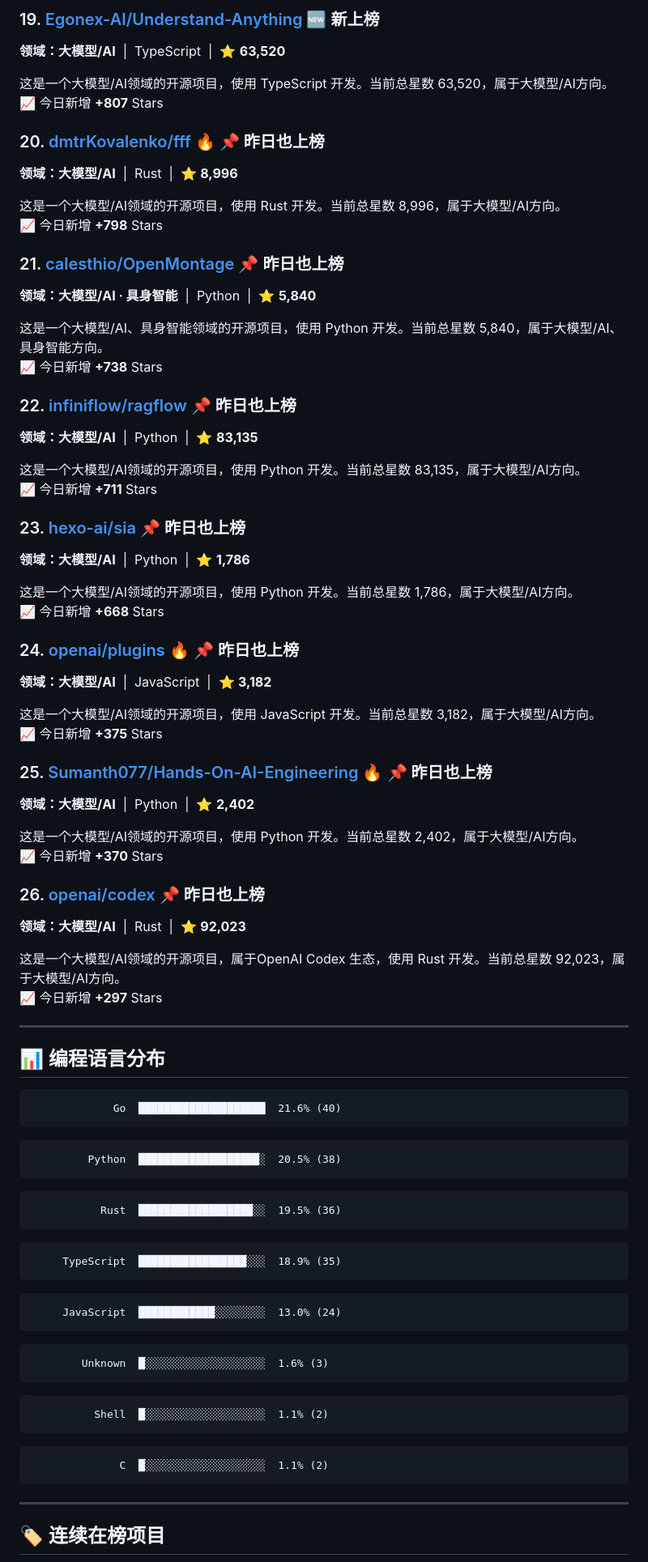
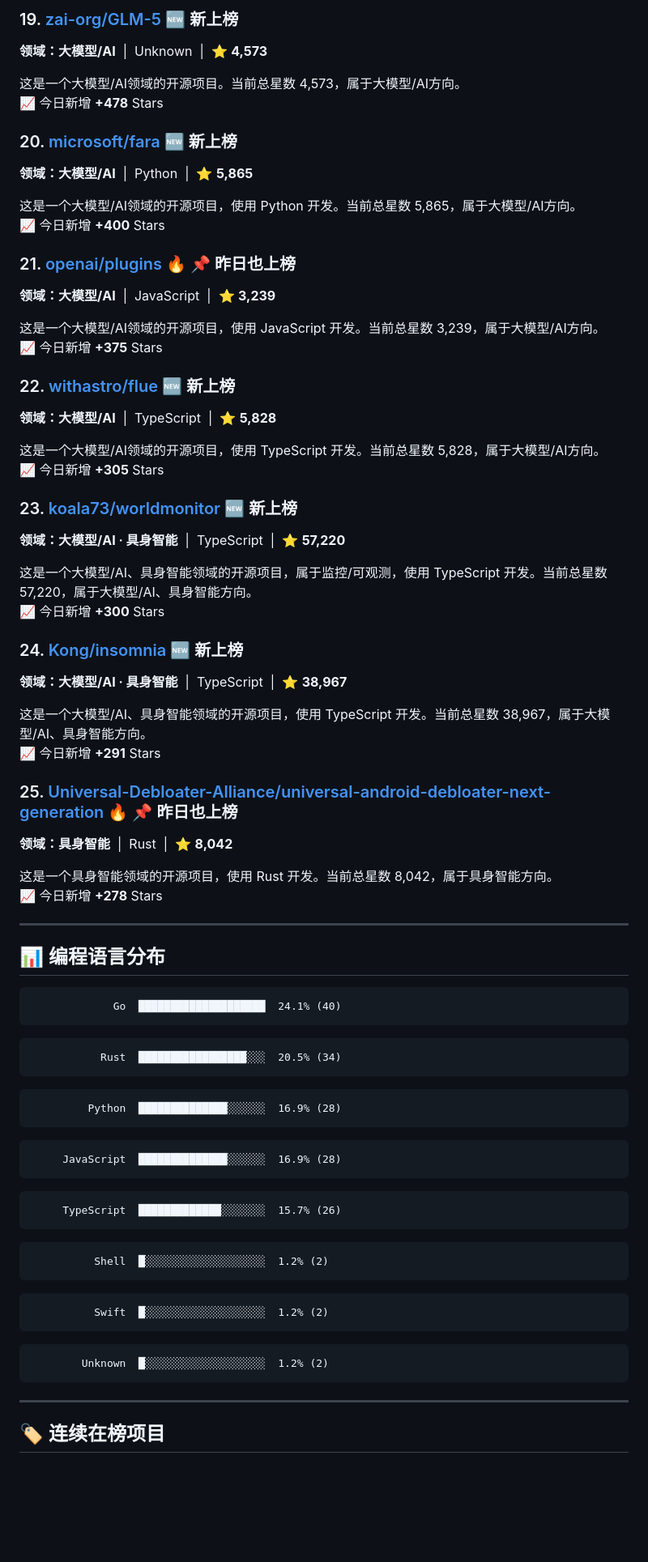
Before and after one commit to Lue824/github-trending-daily, a Markdown page: data/reports/daily-2026-06-19.md, the part around one of its changes. Shown at 81% size. Drawn GitHub-style; blank space fills up the shorter version.

Commit message:
📊 Daily report: 2026-06-19

````diff
--- a/data/reports/daily-2026-06-19.md
+++ b/data/reports/daily-2026-06-19.md
@@ -249,87 +250,80 @@
 
 <a id="f-r19"></a>
-### 19. [Egonex-AI/Understand-Anything](https://github.com/Egonex-AI/Understand-Anything)  🆕 新上榜
-**领域：大模型/AI** &nbsp;|&nbsp; TypeScript &nbsp;|&nbsp; ⭐ **63,520**
+### 19. [zai-org/GLM-5](https://github.com/zai-org/GLM-5)  🆕 新上榜
+**领域：大模型/AI** &nbsp;|&nbsp; Unknown &nbsp;|&nbsp; ⭐ **4,573**
 
-这是一个大模型/AI领域的开源项目，使用 TypeScript 开发。当前总星数 63,520，属于大模型/AI方向。
-<br>📈 今日新增 **+807** Stars
+这是一个大模型/AI领域的开源项目。当前总星数 4,573，属于大模型/AI方向。
+<br>📈 今日新增 **+478** Stars
 
 <a id="f-r20"></a>
-### 20. [dmtrKovalenko/fff](https://github.com/dmtrKovalenko/fff) 🔥 📌 昨日也上榜
-**领域：大模型/AI** &nbsp;|&nbsp; Rust &nbsp;|&nbsp; ⭐ **8,996**
+### 20. [microsoft/fara](https://github.com/microsoft/fara)  🆕 新上榜
+**领域：大模型/AI** &nbsp;|&nbsp; Python &nbsp;|&nbsp; ⭐ **5,865**
 
-这是一个大模型/AI领域的开源项目，使用 Rust 开发。当前总星数 8,996，属于大模型/AI方向。
-<br>📈 今日新增 **+798** Stars
+这是一个大模型/AI领域的开源项目，使用 Python 开发。当前总星数 5,865，属于大模型/AI方向。
+<br>📈 今日新增 **+400** Stars
 
 <a id="f-r21"></a>
-### 21. [calesthio/OpenMontage](https://github.com/calesthio/OpenMontage)  📌 昨日也上榜
-**领域：大模型/AI · 具身智能** &nbsp;|&nbsp; Python &nbsp;|&nbsp; ⭐ **5,840**
+### 21. [openai/plugins](https://github.com/openai/plugins) 🔥 📌 昨日也上榜
+**领域：大模型/AI** &nbsp;|&nbsp; JavaScript &nbsp;|&nbsp; ⭐ **3,239**
 
-这是一个大模型/AI、具身智能领域的开源项目，使用 Python 开发。当前总星数 5,840，属于大模型/AI、具身智能方向。
-<br>📈 今日新增 **+738** Stars
+这是一个大模型/AI领域的开源项目，使用 JavaScript 开发。当前总星数 3,239，属于大模型/AI方向。
+<br>📈 今日新增 **+375** Stars
 
 <a id="f-r22"></a>
-### 22. [infiniflow/ragflow](https://github.com/infiniflow/ragflow)  📌 昨日也上榜
-**领域：大模型/AI** &nbsp;|&nbsp; Python &nbsp;|&nbsp; ⭐ **83,135**
+### 22. [withastro/flue](https://github.com/withastro/flue)  🆕 新上榜
+**领域：大模型/AI** &nbsp;|&nbsp; TypeScript &nbsp;|&nbsp; ⭐ **5,828**
 
-这是一个大模型/AI领域的开源项目，使用 Python 开发。当前总星数 83,135，属于大模型/AI方向。
-<br>📈 今日新增 **+711** Stars
+这是一个大模型/AI领域的开源项目，使用 TypeScript 开发。当前总星数 5,828，属于大模型/AI方向。
+<br>📈 今日新增 **+305** Stars
 
 <a id="f-r23"></a>
-### 23. [hexo-ai/sia](https://github.com/hexo-ai/sia)  📌 昨日也上榜
-**领域：大模型/AI** &nbsp;|&nbsp; Python &nbsp;|&nbsp; ⭐ **1,786**
+### 23. [koala73/worldmonitor](https://github.com/koala73/worldmonitor)  🆕 新上榜
+**领域：大模型/AI · 具身智能** &nbsp;|&nbsp; TypeScript &nbsp;|&nbsp; ⭐ **57,220**
 
-这是一个大模型/AI领域的开源项目，使用 Python 开发。当前总星数 1,786，属于大模型/AI方向。
-<br>📈 今日新增 **+668** Stars
+这是一个大模型/AI、具身智能领域的开源项目，属于监控/可观测，使用 TypeScript 开发。当前总星数 57,220，属于大模型/AI、具身智能方向。
+<br>📈 今日新增 **+300** Stars
 
 <a id="f-r24"></a>
-### 24. [openai/plugins](https://github.com/openai/plugins) 🔥 📌 昨日也上榜
-**领域：大模型/AI** &nbsp;|&nbsp; JavaScript &nbsp;|&nbsp; ⭐ **3,182**
+### 24. [Kong/insomnia](https://github.com/Kong/insomnia)  🆕 新上榜
+**领域：大模型/AI · 具身智能** &nbsp;|&nbsp; TypeScript &nbsp;|&nbsp; ⭐ **38,967**
 
-这是一个大模型/AI领域的开源项目，使用 JavaScript 开发。当前总星数 3,182，属于大模型/AI方向。
-<br>📈 今日新增 **+375** Stars
+这是一个大模型/AI、具身智能领域的开源项目，使用 TypeScript 开发。当前总星数 38,967，属于大模型/AI、具身智能方向。
+<br>📈 今日新增 **+291** Stars
 
 <a id="f-r25"></a>
-### 25. [Sumanth077/Hands-On-AI-Engineering](https://github.com/Sumanth077/Hands-On-AI-Engineering) 🔥 📌 昨日也上榜
-**领域：大模型/AI** &nbsp;|&nbsp; Python &nbsp;|&nbsp; ⭐ **2,402**
+### 25. [Universal-Debloater-Alliance/universal-android-debloater-next-generation](https://github.com/Universal-Debloater-Alliance/universal-android-debloater-next-generation) 🔥 📌 昨日也上榜
+**领域：具身智能** &nbsp;|&nbsp; Rust &nbsp;|&nbsp; ⭐ **8,042**
 
-这是一个大模型/AI领域的开源项目，使用 Python 开发。当前总星数 2,402，属于大模型/AI方向。
-<br>📈 今日新增 **+370** Stars
-
-<a id="f-r26"></a>
-### 26. [openai/codex](https://github.com/openai/codex)  📌 昨日也上榜
-**领域：大模型/AI** &nbsp;|&nbsp; Rust &nbsp;|&nbsp; ⭐ **92,023**
-
-这是一个大模型/AI领域的开源项目，属于OpenAI Codex 生态，使用 Rust 开发。当前总星数 92,023，属于大模型/AI方向。
-<br>📈 今日新增 **+297** Stars
+这是一个具身智能领域的开源项目，使用 Rust 开发。当前总星数 8,042，属于具身智能方向。
+<br>📈 今日新增 **+278** Stars
 
 ---
 
 ## 📊 编程语言分布
 
 ```
-             Go  ████████████████████  21.6% (40)
+             Go  ████████████████████  24.1% (40)
 ```
 ```
-         Python  ███████████████████░  20.5% (38)
+           Rust  █████████████████░░░  20.5% (34)
 ```
 ```
-           Rust  ██████████████████░░  19.5% (36)
+         Python  ██████████████░░░░░░  16.9% (28)
 ```
 ```
-     TypeScript  █████████████████░░░  18.9% (35)
+     JavaScript  ██████████████░░░░░░  16.9% (28)
 ```
 ```
-     JavaScript  ████████████░░░░░░░░  13.0% (24)
+     TypeScript  █████████████░░░░░░░  15.7% (26)
 ```
 ```
-        Unknown  █░░░░░░░░░░░░░░░░░░░  1.6% (3)
+          Shell  █░░░░░░░░░░░░░░░░░░░  1.2% (2)
 ```
 ```
-          Shell  █░░░░░░░░░░░░░░░░░░░  1.1% (2)
+          Swift  █░░░░░░░░░░░░░░░░░░░  1.2% (2)
 ```
 ```
-              C  █░░░░░░░░░░░░░░░░░░░  1.1% (2)
+        Unknown  █░░░░░░░░░░░░░░░░░░░  1.2% (2)
 ```
 
 ---
````
Also changed, not shown: other parts of data/reports/daily-2026-06-19.md (+143 -142 lines).
